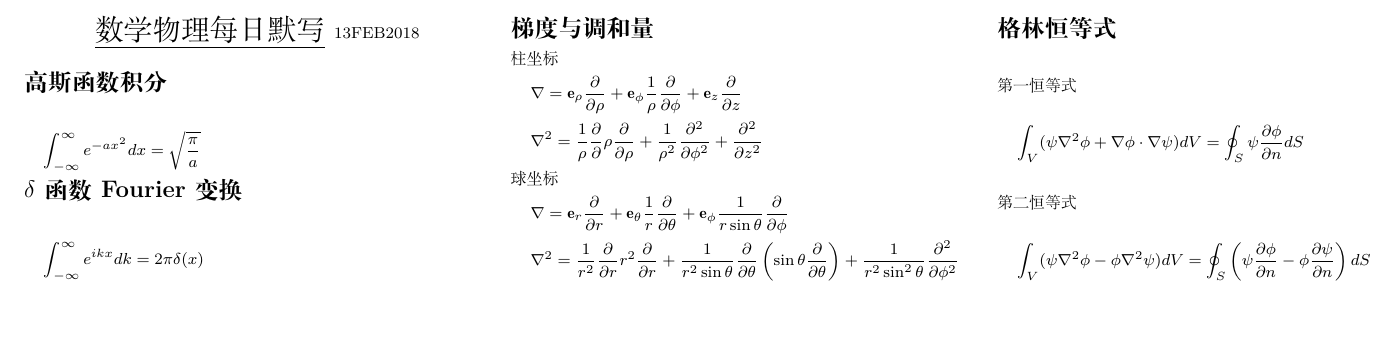
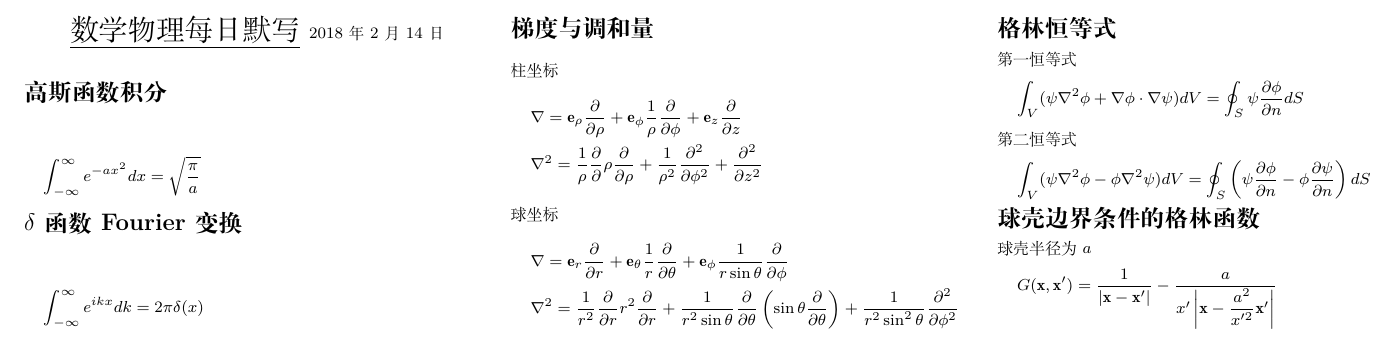
Before and after one commit to liangye-whi/cheatsheet, a LaTeX document (collection/collection.tex): part of the page, cut so that both start at the same text, the shorter picture padded with empty space. Compiled offline with XeLaTeX.

Commit message:
add sphere condition green's function

```diff
--- a/collection/collection.tex
+++ b/collection/collection.tex
@@ -13,6 +13,8 @@
 \newcommand{\bj}{\brm{j}}
 \newcommand{\bk}{\brm{k}}
 \newcommand{\be}{\brm{e}}
+\newcommand{\bx}{\brm{x}}
+\newcommand{\br}{\brm{r}}
 \newcommand{\pd}{\partial}
 \setlength{\mathindent}{10pt}
 
@@ -84,7 +86,7 @@
 \setlength{\columnsep}{2pt}
 
 \begin{center}
-    \Large{\underline{数学物理每日默写}} \footnotesize{13FEB2018}
+    \Large{\underline{数学物理每日默写}} \footnotesize{\today}
 \end{center}
 
 \section{高斯函数积分}
@@ -119,6 +121,12 @@
     \int_V(\psi\nabla^2\phi-\phi\nabla^2\psi)dV=\oint_S\left(\psi\frac{\pd\phi}{\pd n}-\phi\frac{\pd\psi}{\pd n}\right)dS
 \end{equation}
 
+\section{球壳边界条件的格林函数}
+球壳半径为$a$
+\begin{equation}
+    G(\bx,\bx')=\frac1{|\bx-\bx'|}-\frac{a}{x'\left|\bx-\dfrac{a^2}{x'^2}\bx'\right|}
+\end{equation}
+
 % You can even have references
 %\rule{0.3\linewidth}{0.25pt}
 %\scriptsize
```
Also changed, not shown: collection/collection.pdf.
